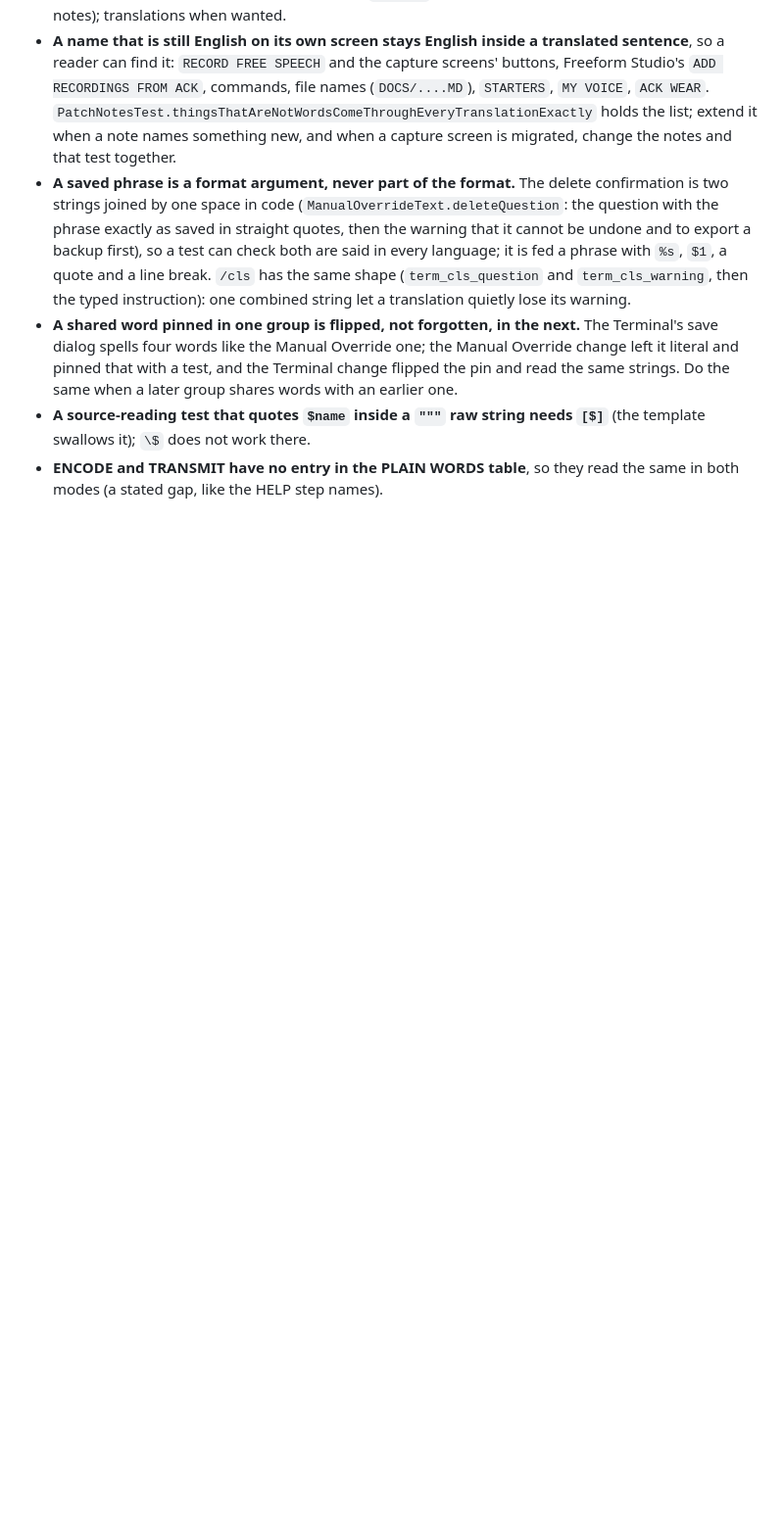
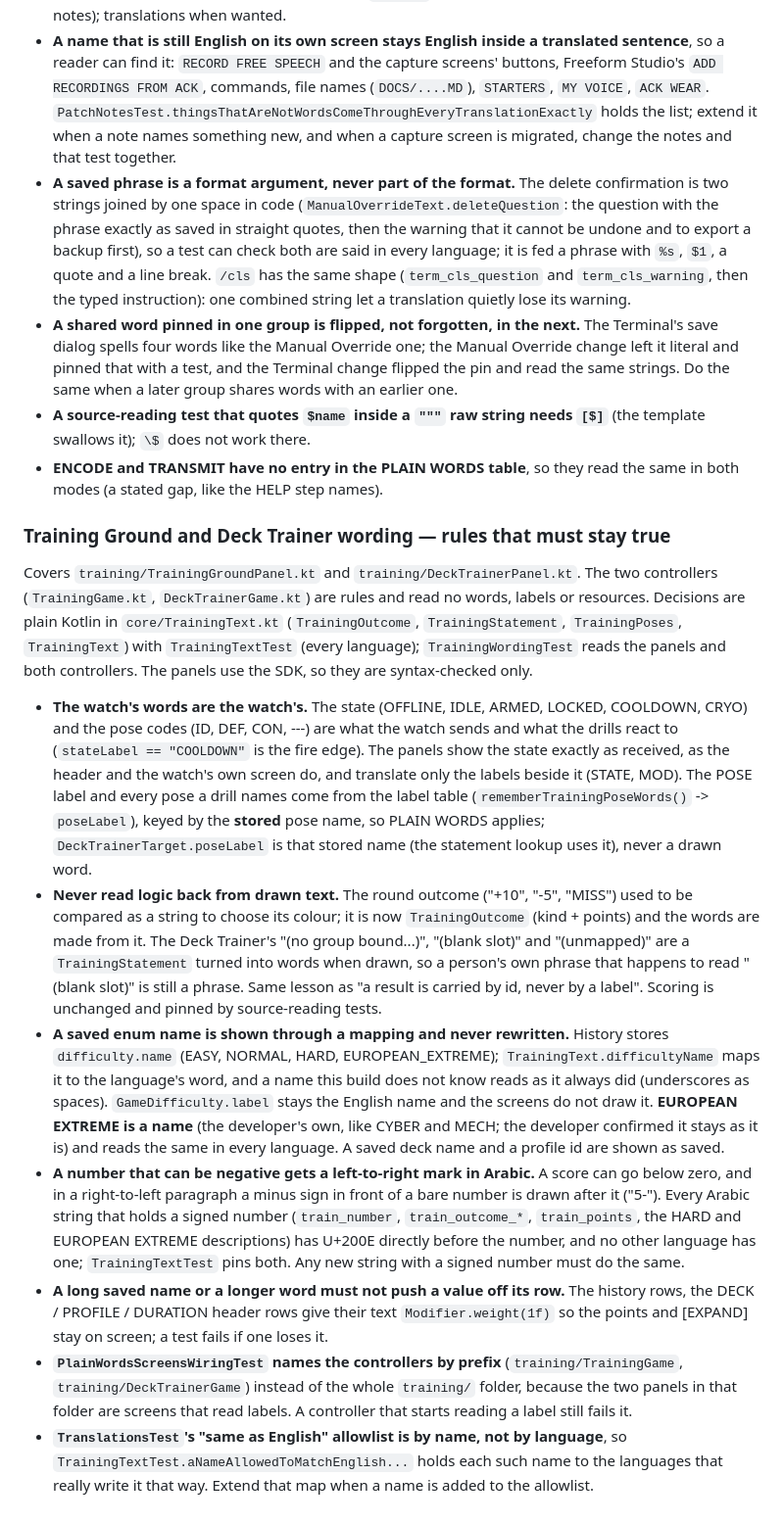
Before and after one commit to ASPDesignLabs/ACK, a Markdown page: CLAUDE.md, the part around the change. Shown at 98% size. Drawn GitHub-style; blank space fills up the shorter version.

Commit message:
CLAUDE.md: rules from the Training Ground and Deck Trainer wording migration
Co-Authored-By: Claude Sonnet 5.5 <noreply@anthropic.com>
Claude-Session: https://claude.ai/code/session_0116a2NaEYbuRUsTeBDtnaMv

```diff
--- a/CLAUDE.md
+++ b/CLAUDE.md
@@ -1523,3 +1523,14 @@ and `TerminalWordingTest`. `ui/DesignSystem.kt` uses the SDK, so it is syntax-ch
   and pinned that with a test, and the Terminal change flipped the pin and read the same strings. Do the same when a later group shares words with an earlier one.
 - **A source-reading test that quotes `$name` inside a `"""` raw string needs `[$]`** (the template swallows it); `\$` does not work there.
 - **ENCODE and TRANSMIT have no entry in the PLAIN WORDS table**, so they read the same in both modes (a stated gap, like the HELP step names).
+
+### Training Ground and Deck Trainer wording — rules that must stay true
+Covers `training/TrainingGroundPanel.kt` and `training/DeckTrainerPanel.kt`. The two controllers (`TrainingGame.kt`, `DeckTrainerGame.kt`) are rules and read no words, labels or resources. Decisions are plain Kotlin in `core/TrainingText.kt` (`TrainingOutcome`, `TrainingStatement`, `TrainingPoses`, `TrainingText`) with `TrainingTextTest` (every language); `TrainingWordingTest` reads the panels and both controllers. The panels use the SDK, so they are syntax-checked only.
+
+- **The watch's words are the watch's.** The state (OFFLINE, IDLE, ARMED, LOCKED, COOLDOWN, CRYO) and the pose codes (ID, DEF, CON, ---) are what the watch sends and what the drills react to (`stateLabel == "COOLDOWN"` is the fire edge). The panels show the state exactly as received, as the header and the watch's own screen do, and translate only the labels beside it (STATE, MOD). The POSE label and every pose a drill names come from the label table (`rememberTrainingPoseWords()` -> `poseLabel`), keyed by the **stored** pose name, so PLAIN WORDS applies; `DeckTrainerTarget.poseLabel` is that stored name (the statement lookup uses it), never a drawn word.
+- **Never read logic back from drawn text.** The round outcome ("+10", "-5", "MISS") used to be compared as a string to choose its colour; it is now `TrainingOutcome` (kind + points) and the words are made from it. The Deck Trainer's "(no group bound...)", "(blank slot)" and "(unmapped)" are a `TrainingStatement` turned into words when drawn, so a person's own phrase that happens to read "(blank slot)" is still a phrase. Same lesson as "a result is carried by id, never by a label". Scoring is unchanged and pinned by source-reading tests.
+- **A saved enum name is shown through a mapping and never rewritten.** History stores `difficulty.name` (EASY, NORMAL, HARD, EUROPEAN_EXTREME); `TrainingText.difficultyName` maps it to the language's word, and a name this build does not know reads as it always did (underscores as spaces). `GameDifficulty.label` stays the English name and the screens do not draw it. **EUROPEAN EXTREME is a name** (the developer's own, like CYBER and MECH; the developer confirmed it stays as it is) and reads the same in every language. A saved deck name and a profile id are shown as saved.
+- **A number that can be negative gets a left-to-right mark in Arabic.** A score can go below zero, and in a right-to-left paragraph a minus sign in front of a bare number is drawn after it ("5-"). Every Arabic string that holds a signed number (`train_number`, `train_outcome_*`, `train_points`, the HARD and EUROPEAN EXTREME descriptions) has U+200E directly before the number, and no other language has one; `TrainingTextTest` pins both. Any new string with a signed number must do the same.
+- **A long saved name or a longer word must not push a value off its row.** The history rows, the DECK / PROFILE / DURATION header rows give their text `Modifier.weight(1f)` so the points and [EXPAND] stay on screen; a test fails if one loses it.
+- **`PlainWordsScreensWiringTest` names the controllers by prefix** (`training/TrainingGame`, `training/DeckTrainerGame`) instead of the whole `training/` folder, because the two panels in that folder are screens that read labels. A controller that starts reading a label still fails it.
+- **`TranslationsTest`'s "same as English" allowlist is by name, not by language**, so `TrainingTextTest.aNameAllowedToMatchEnglish...` holds each such name to the languages that really write it that way. Extend that map when a name is added to the allowlist.
```
